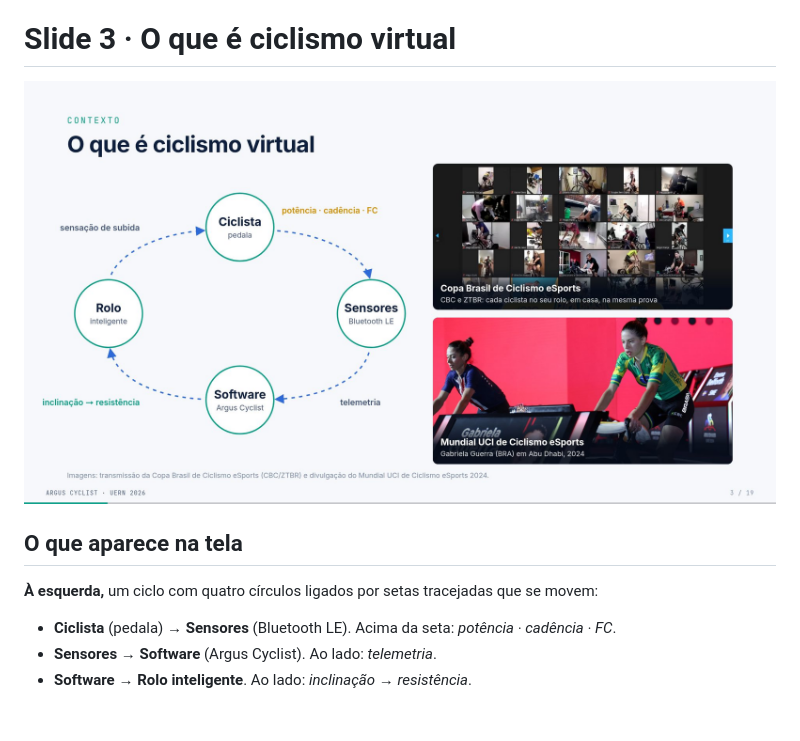
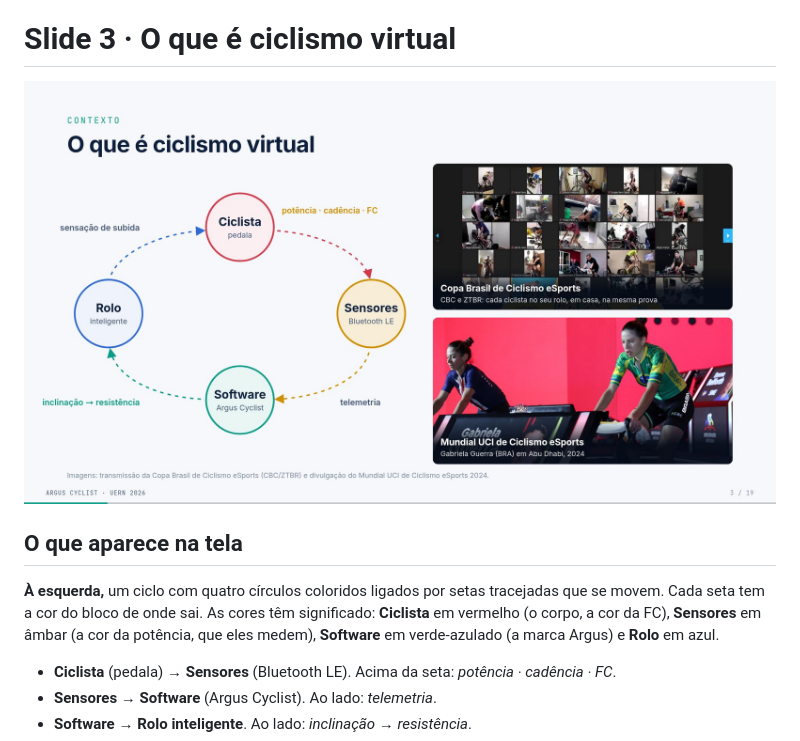
Before and after one commit to SoNdA11/argus-cyclist, a Markdown page: guia/GUIA-DE-ESTUDO.md, the part around the change. Rendered like a GitHub page; pictures changed too: guia/img/slide-03.jpg; blank space fills up the shorter version.

```diff
--- a/guia/GUIA-DE-ESTUDO.md
+++ b/guia/GUIA-DE-ESTUDO.md
@@ -140,7 +140,7 @@ Não leia os cartões. Uma frase basta.
 
 ## O que aparece na tela
 
-**À esquerda,** um ciclo com quatro círculos ligados por setas tracejadas que se movem:
+**À esquerda,** um ciclo com quatro círculos coloridos ligados por setas tracejadas que se movem. Cada seta tem a cor do bloco de onde sai. As cores têm significado: **Ciclista** em vermelho (o corpo, a cor da FC), **Sensores** em âmbar (a cor da potência, que eles medem), **Software** em verde-azulado (a marca Argus) e **Rolo** em azul.
 
 - **Ciclista** (pedala) → **Sensores** (Bluetooth LE). Acima da seta: *potência · cadência · FC*.
 - **Sensores** → **Software** (Argus Cyclist). Ao lado: *telemetria*.
```
Also changed, not shown: guia/img/slide-07.jpg, guia/img/slide-10-antes.jpg, guia/img/slide-10.jpg, guia/img/slide-11.jpg, 2 other files.
